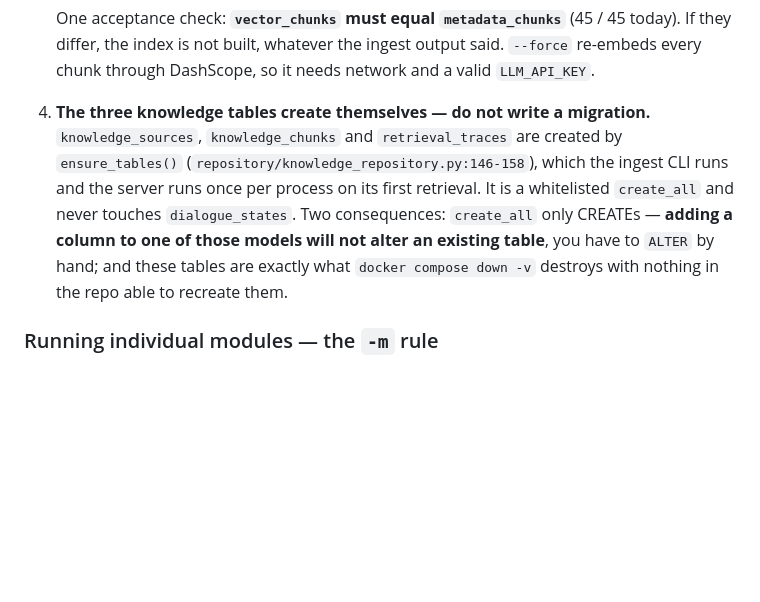
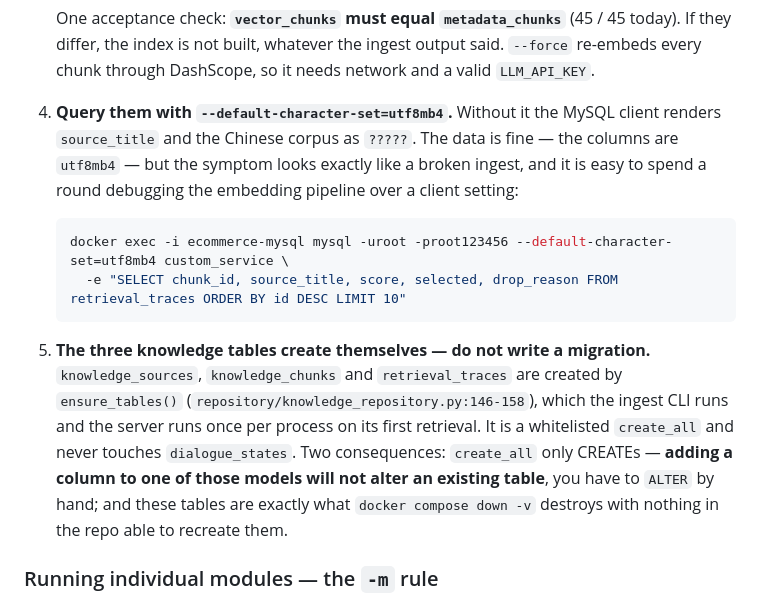
Before and after one commit to entingwu/BusinessAgent, a Markdown page: CLAUDE.md, the part around the change. GitHub-like rendering; blank space fills up the shorter version.

Commit message:
docs: 补一条排查陷阱——查知识表要带 --default-character-set=utf8mb4
不带这个参数时 MySQL 客户端把 source_title 与中文语料显示成 ?????，
症状看起来和入库编码坏掉一模一样，很容易顺着 embedding 链路排查一轮，
方向全错。列本身是 utf8mb4，数据是好的。

由 businessagent-56 在验证 retrieval_traces 时踩到并反馈。

Co-Authored-By: Claude Opus 5 (1M context) <noreply@anthropic.com>

````diff
--- a/CLAUDE.md
+++ b/CLAUDE.md
@@ -71,7 +71,14 @@ npm install && npm run dev                    # http://127.0.0.1:5174
 
    One acceptance check: **`vector_chunks` must equal `metadata_chunks`** (45 / 45 today). If they differ, the index is not built, whatever the ingest output said. `--force` re-embeds every chunk through DashScope, so it needs network and a valid `LLM_API_KEY`.
 
-4. **The three knowledge tables create themselves — do not write a migration.** `knowledge_sources`, `knowledge_chunks` and `retrieval_traces` are created by `ensure_tables()` (`repository/knowledge_repository.py:146-158`), which the ingest CLI runs and the server runs once per process on its first retrieval. It is a whitelisted `create_all` and never touches `dialogue_states`. Two consequences: `create_all` only CREATEs — **adding a column to one of those models will not alter an existing table**, you have to `ALTER` by hand; and these tables are exactly what `docker compose down -v` destroys with nothing in the repo able to recreate them.
+4. **Query them with `--default-character-set=utf8mb4`.** Without it the MySQL client renders `source_title` and the Chinese corpus as `?????`. The data is fine — the columns are `utf8mb4` — but the symptom looks exactly like a broken ingest, and it is easy to spend a round debugging the embedding pipeline over a client setting:
+
+   ```bash
+   docker exec -i ecommerce-mysql mysql -uroot -proot123456 --default-character-set=utf8mb4 custom_service \
+     -e "SELECT chunk_id, source_title, score, selected, drop_reason FROM retrieval_traces ORDER BY id DESC LIMIT 10"
+   ```
+
+5. **The three knowledge tables create themselves — do not write a migration.** `knowledge_sources`, `knowledge_chunks` and `retrieval_traces` are created by `ensure_tables()` (`repository/knowledge_repository.py:146-158`), which the ingest CLI runs and the server runs once per process on its first retrieval. It is a whitelisted `create_all` and never touches `dialogue_states`. Two consequences: `create_all` only CREATEs — **adding a column to one of those models will not alter an existing table**, you have to `ALTER` by hand; and these tables are exactly what `docker compose down -v` destroys with nothing in the repo able to recreate them.
 
 ### Running individual modules — the `-m` rule
 
````
